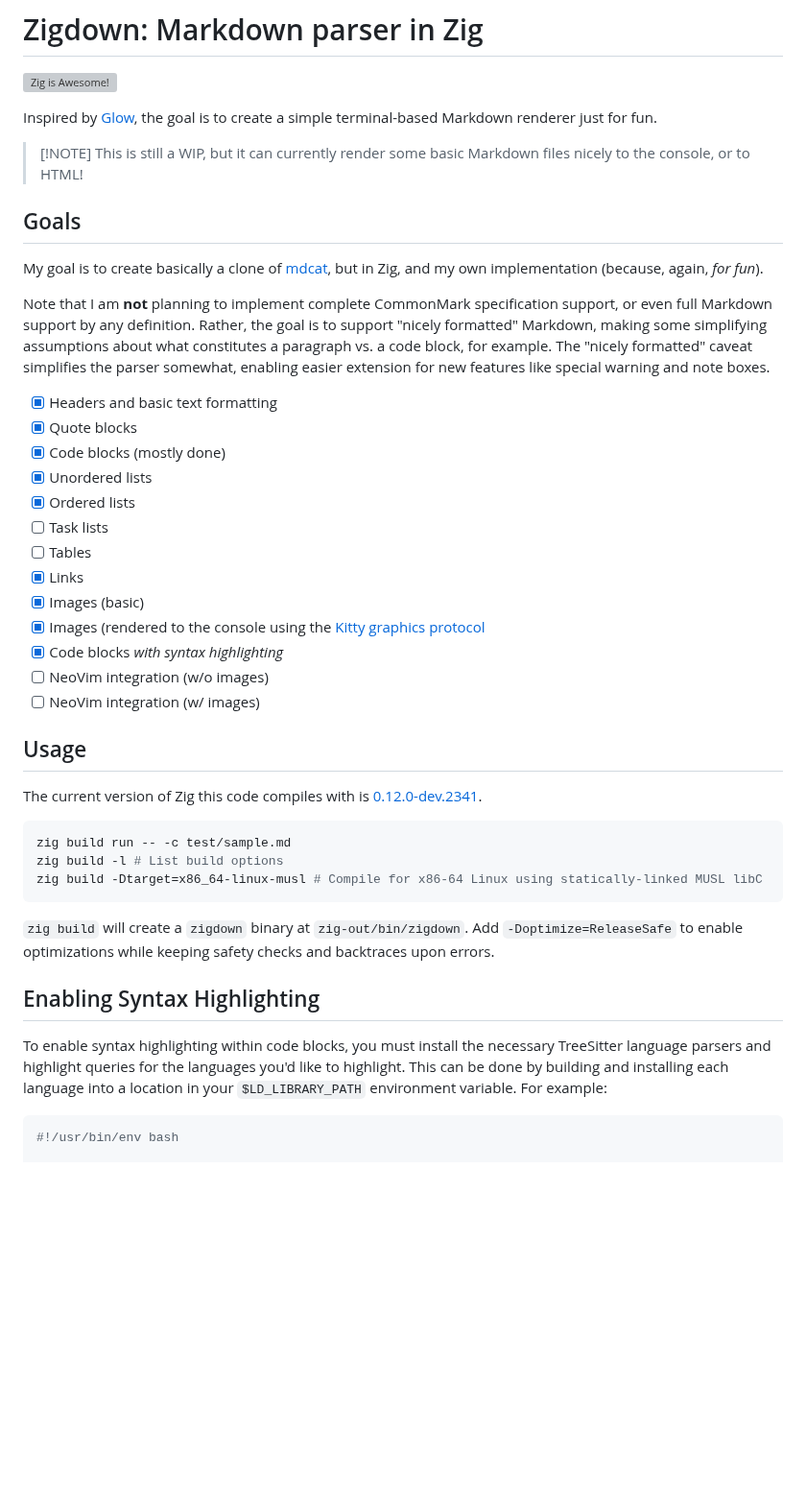
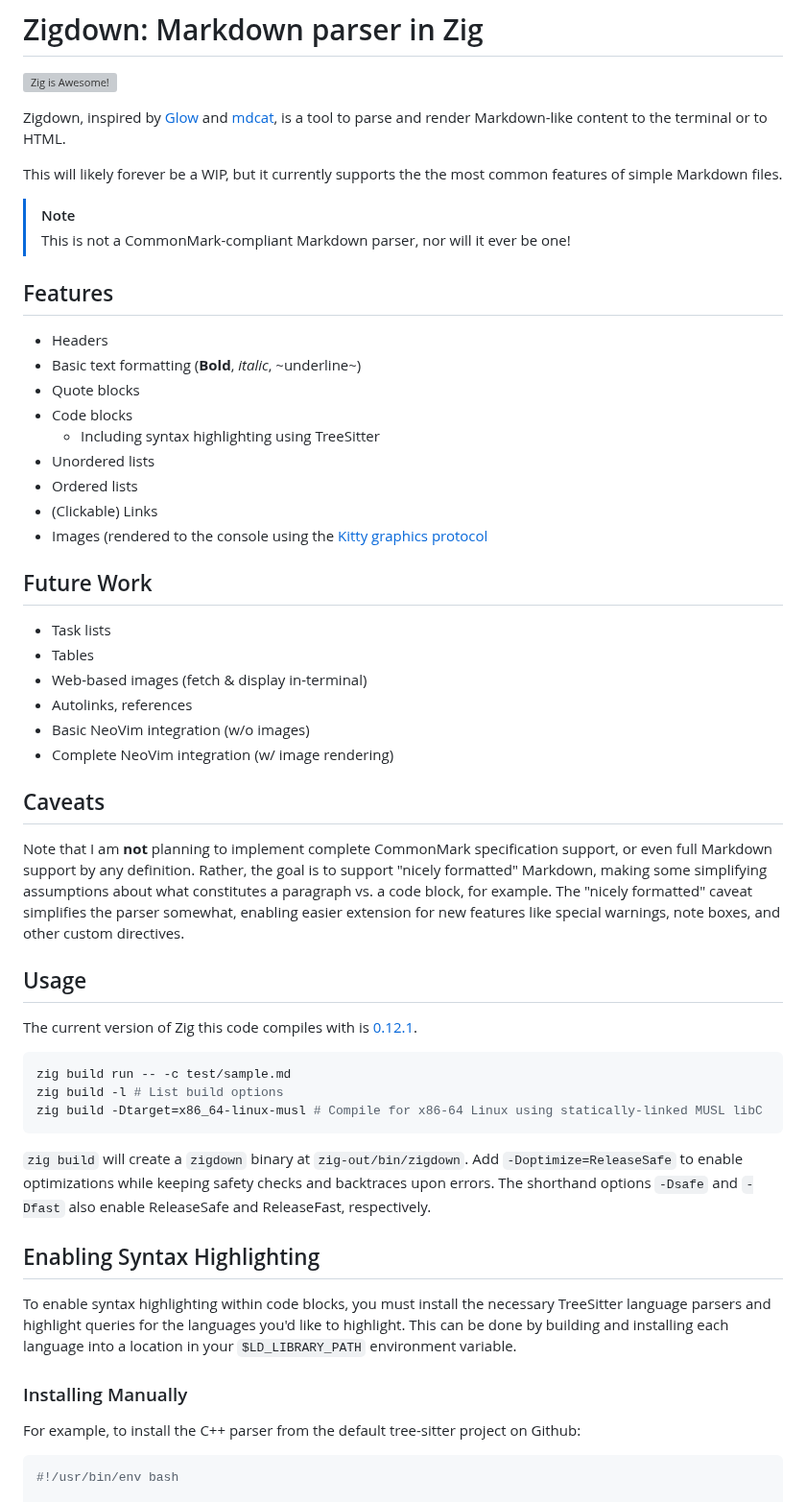
Before and after one commit to JacobCrabill/zigdown, a Markdown page: README.md, the part around one of its changes. Shown at 96% size. Drawn GitHub-style; blank space fills up the shorter version; grey boxes are pictures that could not be loaded.

Commit message:
Cleanup sample and README; add fetch script

````diff
--- a/README.md
+++ b/README.md
@@ -2,58 +2,71 @@
 
 ![Zig is Awesome!](test/zig-zero.png)
 
-Inspired by [Glow](https://github.com/charmbracelet/glow), the goal is to create a simple
-terminal-based Markdown renderer just for fun.
+Zigdown, inspired by [Glow](https://github.com/charmbracelet/glow) and
+[mdcat](https://github.com/swsnr/mdcat), is a tool to parse and render Markdown-like content to the
+terminal or to HTML.
 
-> \[!NOTE\] This is still a WIP, but it can currently render some basic Markdown files nicely to the
-> console, or to HTML!
+This will likely forever be a WIP, but it currently supports the the most common features of simple
+Markdown files.
 
-## Goals
+> [!NOTE]
+> This is not a CommonMark-compliant Markdown parser, nor will it ever be one!
 
-My goal is to create basically a clone of [mdcat](https://github.com/swsnr/mdcat), but in Zig, and
-my own implementation (because, again, _for fun_).
+## Features
+
+- Headers
+- Basic text formatting (**Bold**, _italic_, ~underline~)
+- Quote blocks
+- Code blocks
+  - Including syntax highlighting using TreeSitter
+- Unordered lists
+- Ordered lists
+- (Clickable) Links
+- Images (rendered to the console using the
+  [Kitty graphics protocol](https://sw.kovidgoyal.net/kitty/graphics-protocol/)
+
+## Future Work
+
+- Task lists
+- Tables
+- Web-based images (fetch & display in-terminal)
+- Autolinks, references
+- Basic NeoVim integration (w/o images)
+- Complete NeoVim integration (w/ image rendering)
+
+## Caveats
 
 Note that I am **not** planning to implement complete CommonMark specification support, or even full
 Markdown support by any definition. Rather, the goal is to support "nicely formatted" Markdown,
 making some simplifying assumptions about what constitutes a paragraph vs. a code block, for
 example. The "nicely formatted" caveat simplifies the parser somewhat, enabling easier extension for
-new features like special warning and note boxes.
-
-- [x] Headers and basic text formatting
-- [x] Quote blocks
-- [x] Code blocks (mostly done)
-- [x] Unordered lists
-- [x] Ordered lists
-- [ ] Task lists
-- [ ] Tables
-- [x] Links
-- [x] Images (basic)
-- [x] Images (rendered to the console using the
-  [Kitty graphics protocol](https://sw.kovidgoyal.net/kitty/graphics-protocol/)
-- [x] Code blocks _with syntax highlighting_
-- [ ] NeoVim integration (w/o images)
-- [ ] NeoVim integration (w/ images)
+new features like special warnings, note boxes, and other custom directives.
 
 ## Usage
 
 The current version of Zig this code compiles with is
-[0.12.0-dev.2341](https://ziglang.org/builds/zig-linux-x86_64-0.12.0-dev.2341+92211135f.tar.xz).
+[0.12.1](https://ziglang.org/builds/zig-linux-x86_64-0.12.1.tar.xz).
 
-```shell
+```bash
 zig build run -- -c test/sample.md
 zig build -l # List build options
 zig build -Dtarget=x86_64-linux-musl # Compile for x86-64 Linux using statically-linked MUSL libC
 ```
 
 `zig build` will create a `zigdown` binary at `zig-out/bin/zigdown`. Add `-Doptimize=ReleaseSafe` to
-enable optimizations while keeping safety checks and backtraces upon errors.
+enable optimizations while keeping safety checks and backtraces upon errors. The shorthand options
+`-Dsafe` and `-Dfast` also enable ReleaseSafe and ReleaseFast, respectively.
 
 ## Enabling Syntax Highlighting
 
 To enable syntax highlighting within code blocks, you must install the necessary TreeSitter language
 parsers and highlight queries for the languages you'd like to highlight. This can be done by
 building and installing each language into a location in your `$LD_LIBRARY_PATH` environment
-variable. For example:
+variable.
+
+### Installing Manually
+
+For example, to install the C++ parser from the default tree-sitter project on Github:
 
 ```bash
 #!/usr/bin/env bash
````
Also changed, not shown: other parts of README.md (+13 -8 lines), sample-render-readme-2.png (deleted), sample-render-readme.png (deleted), sample-render.png (added), 3 other files.
